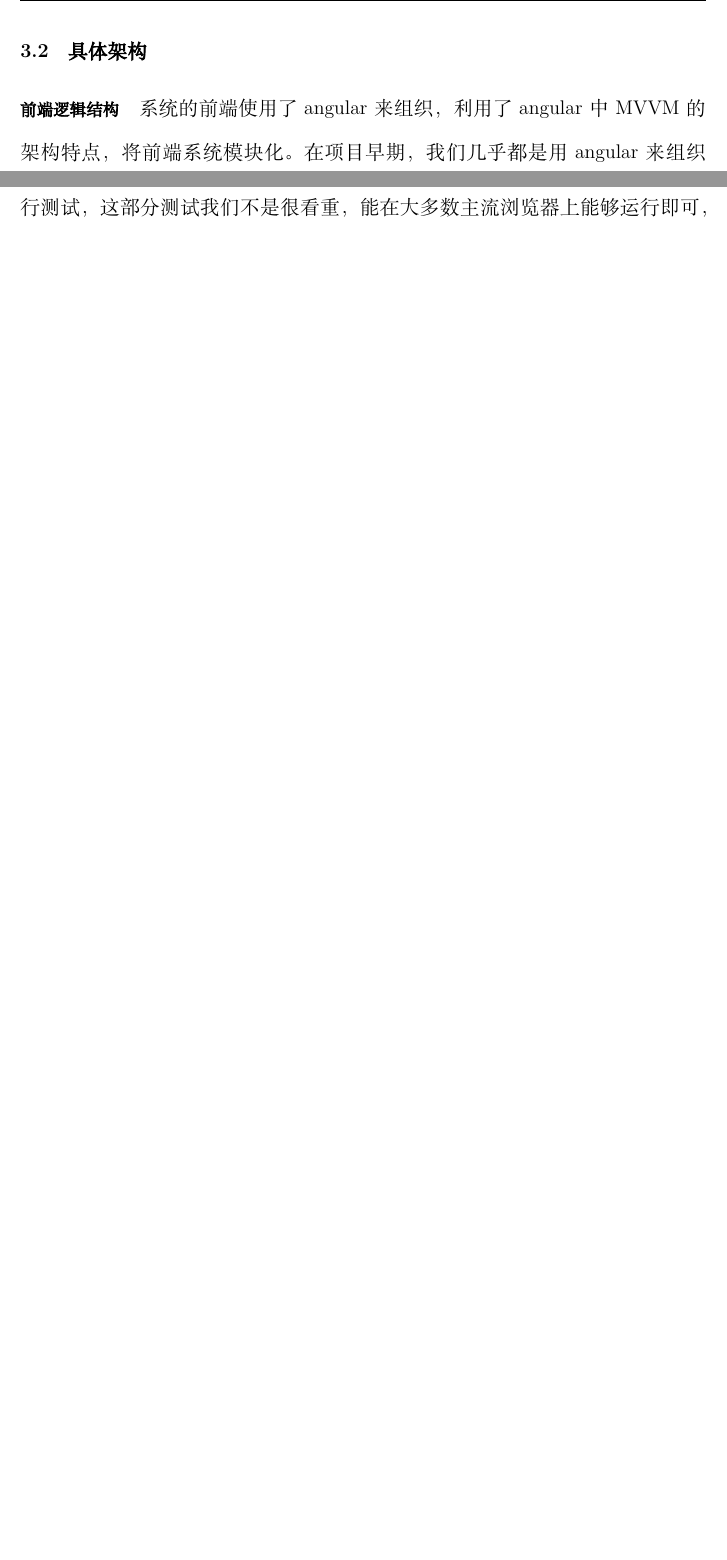
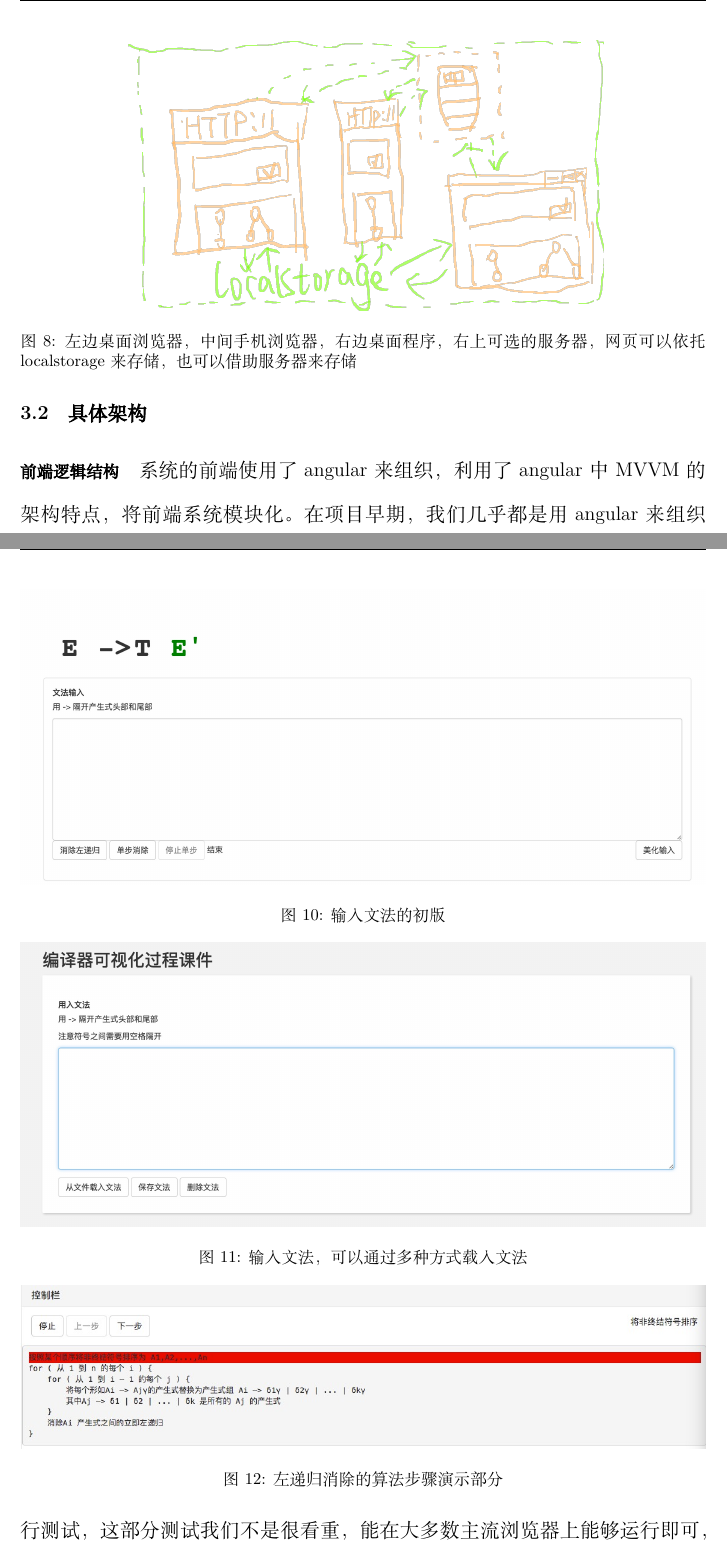
Before and after one commit to sealday/VisualCompiler, a LaTeX document (doc/paper.tex, which reads doc/structure.tex, doc/tests.tex): two parts of pages 14 and 19 of 27 before the commit and two parts of pages 14 and 20 of 29 after it, joined at a grey line, cut at the place of the change, the shorter picture padded with empty space. Compiled offline with XeLaTeX; a missing font is replaced by an installed copy or a similar font.

Commit message:
add imgs

```diff
--- a/doc/structure.tex
+++ b/doc/structure.tex
@@ -5,6 +5,12 @@
 作为可选的组件，大多数用户需要的数据都在前端利用HTML5中相应的技术存放，
 还可以通过另一个可选的组件，即包装这个web系统的桌面程序，存储到本地的
 文件数据库中。
+      \begin{figure}[!htb]
+      	\centering
+      	\includegraphics[width=0.7\linewidth]{img/structure.png}
+      	\caption{左边桌面浏览器，中间手机浏览器，右边桌面程序，右上可选的服务器，网页可以依托localstorage来存储，也可以借助服务器来存储}
+      	\label{fig:structure.png}
+      \end{figure}
 \subsection{具体架构}
 \paragraph{前端逻辑结构} 系统的前端使用了 angular 来组织，利用了
 angular中MVVM的架构特点，将前端系统模块化。在项目早期，我们几乎都是用
--- a/doc/tests.tex
+++ b/doc/tests.tex
@@ -1 +1,19 @@
-\section{测试}
+\section{实现与测试}
+\begin{figure}[!htb]
+	\centering
+	\includegraphics[width=1\linewidth]{img/grammarinput2.jpg}
+	\caption{输入文法的初版}
+	\label{fig:grammarinput2.jpg}
+\end{figure}
+
+\begin{figure}[!htb]
+	\centering
+	\includegraphics[width=1\linewidth]{img/grammarinput3.jpg}
+	\caption{输入文法，可以通过多种方式载入文法}
+	\label{fig:grammarinput3.jpg}
+\end{figure}
+
+\begin{figure}[!htb]
+	\centering
+	\includegraphics[width=1\linewidth]{img/leftrecursive2.png}
+	\caption{左递归消除的算法步骤演示部分}
```
Also changed, not shown: doc/img/common.png (added), doc/img/firstandfollow.png (added), doc/img/grammarinput.png (added), doc/img/grammarinput2.jpg (added), doc/img/grammarinput3.jpg (added), doc/img/leftrecursive2.png (added), doc/img/structure.png (added), doc/img/table.png (added), doc/img/tableanalyze.jpg (added), doc/img/tablegenerator.png (added), doc/tests.tex (24 more changed lines).
